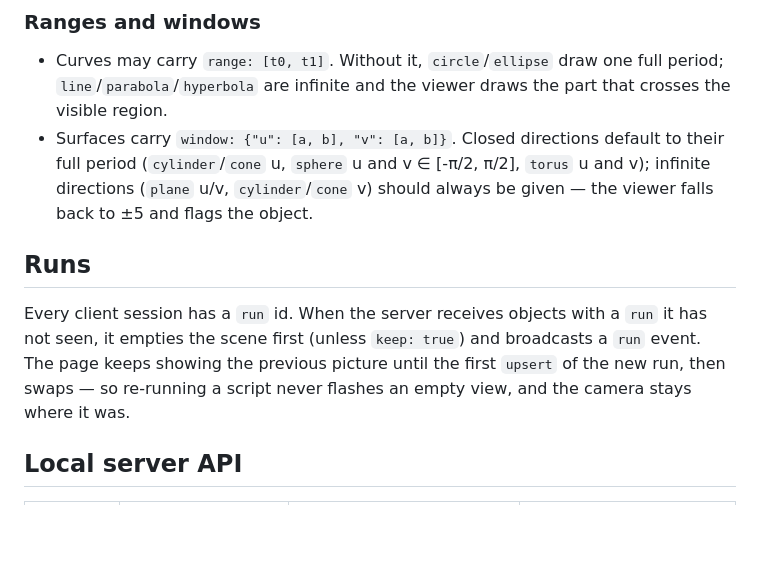
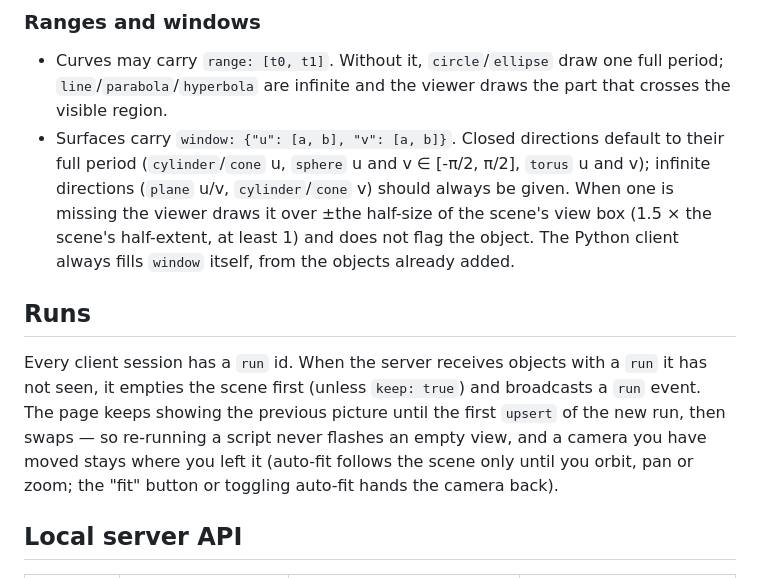
Before and after one commit to GabrielJMS/geomcore-viewer, a Markdown page: protocol/SCENE.md, the part around the change. Drawn GitHub-style; blank space fills up the shorter version.

```diff
--- a/protocol/SCENE.md
+++ b/protocol/SCENE.md
@@ -79,8 +79,10 @@ Radii (`r`, `a`, `b`, `R`) must be positive and `f` non-zero.
 - Surfaces carry `window: {"u": [a, b], "v": [a, b]}`. Closed directions
   default to their full period (`cylinder`/`cone` u, `sphere` u and
   v ∈ [-π/2, π/2], `torus` u and v); infinite directions (`plane` u/v,
-  `cylinder`/`cone` v) should always be given — the viewer falls back to
-  ±5 and flags the object.
+  `cylinder`/`cone` v) should always be given. When one is missing the
+  viewer draws it over ±the half-size of the scene's view box (1.5 × the
+  scene's half-extent, at least 1) and does not flag the object. The Python
+  client always fills `window` itself, from the objects already added.
 
 ## Runs
 
@@ -88,7 +90,9 @@ Every client session has a `run` id. When the server receives objects with
 a `run` it has not seen, it empties the scene first (unless `keep: true`)
 and broadcasts a `run` event. The page keeps showing the previous picture
 until the first `upsert` of the new run, then swaps — so re-running a
-script never flashes an empty view, and the camera stays where it was.
+script never flashes an empty view, and a camera you have moved stays where
+you left it (auto-fit follows the scene only until you orbit, pan or zoom;
+the "fit" button or toggling auto-fit hands the camera back).
 
 ## Local server API
 
```
Also changed, not shown: README.md (+7 -2 lines).
